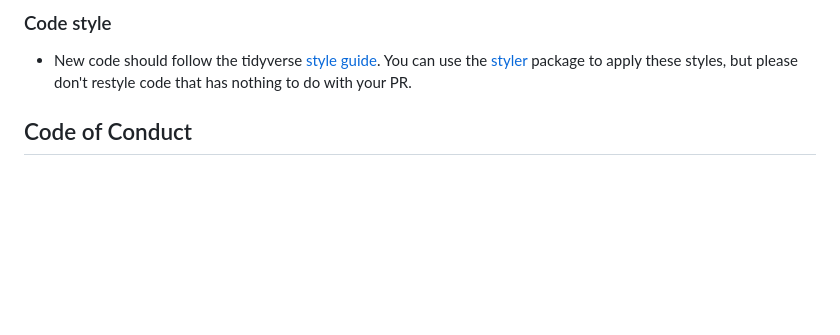
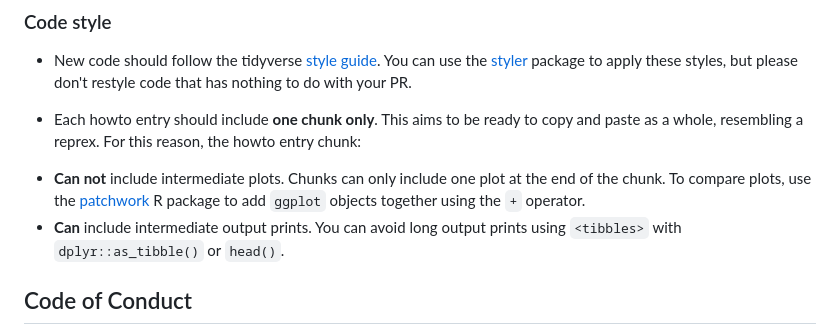
Before and after one commit to epiverse-trace/howto, a Markdown page: .github/CONTRIBUTING.md, the part around the change. GitHub-like rendering; blank space fills up the shorter version.

Commit message:
add style decision to the contributing guide

```diff
--- a/.github/CONTRIBUTING.md
+++ b/.github/CONTRIBUTING.md
@@ -130,6 +130,10 @@ Any of these actions needs be done in an isolated PR.
 *   New code should follow the tidyverse [style guide](https://style.tidyverse.org).
     You can use the [styler](https://CRAN.R-project.org/package=styler) package to apply these styles, but please don't restyle code that has nothing to do with your PR.
 
+*   Each howto entry should include __one chunk only__. This aims to be ready to copy and paste as a whole, resembling a reprex. For this reason, the howto entry chunk:
+  - __Can not__ include intermediate plots. Chunks can only include one plot at the end of the chunk. To compare plots, use the [patchwork](https://patchwork.data-imaginist.com/) R package to add `ggplot` objects together using the `+` operator.
+  - __Can__ include intermediate output prints. You can avoid long output prints using `<tibbles>` with `dplyr::as_tibble()` or `head()`.
+
 <!--*  We use [roxygen2](https://cran.r-project.org/package=roxygen2), with [Markdown syntax](https://cran.r-project.org/web/packages/roxygen2/vignettes/rd-formatting.html), for documentation.
 
 *  We use [testthat](https://cran.r-project.org/package=testthat) for unit tests.
```
